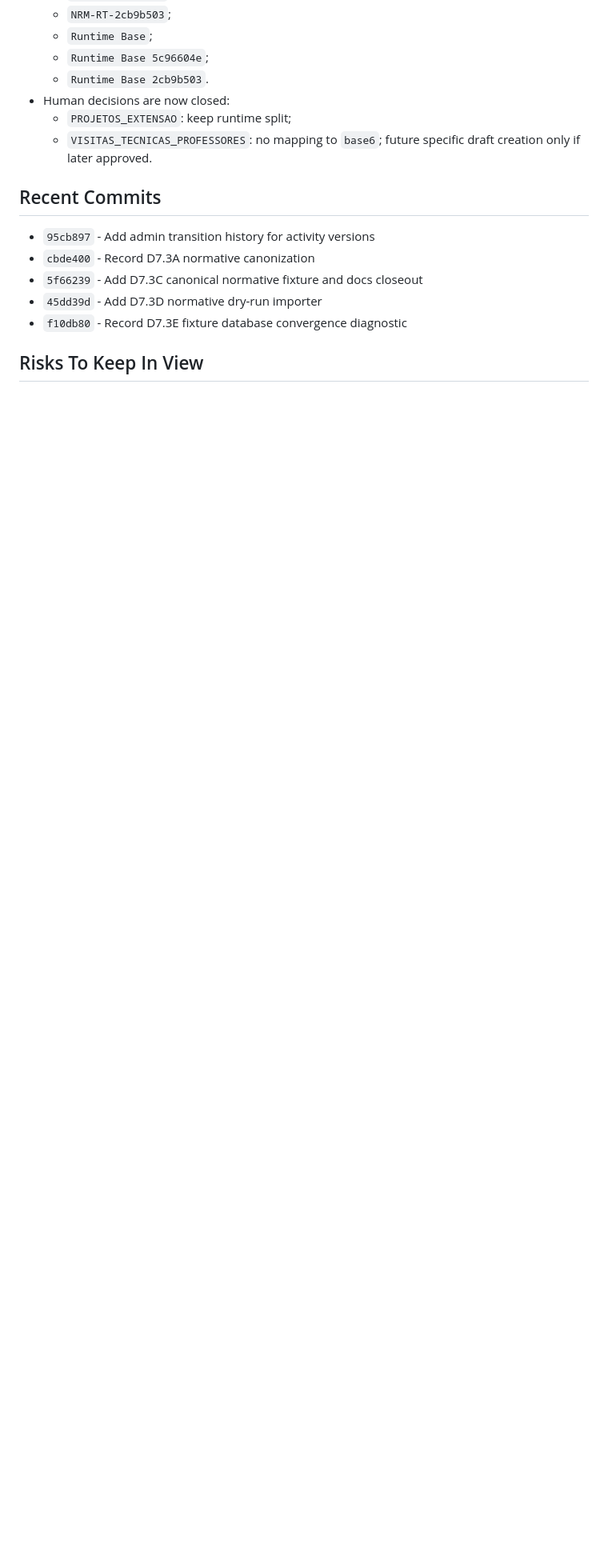
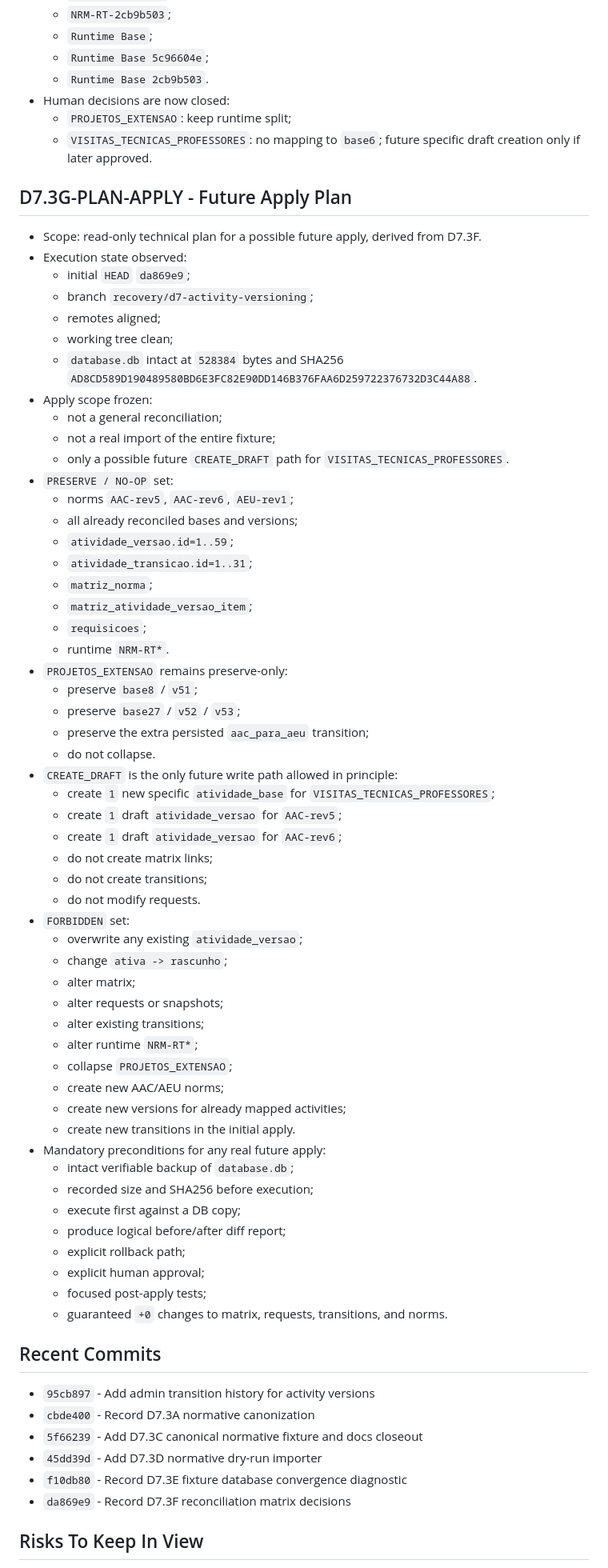
Before and after one commit to genesismazeto-sys/SGAA, a Markdown page: AGENT_HANDOFF.md, the part around one of its changes. Shown at 80% size. Rendered like a GitHub page; blank space fills up the shorter version.

```diff
--- a/AGENT_HANDOFF.md
+++ b/AGENT_HANDOFF.md
@@ -111,6 +112,61 @@ Executor: Codex GPT-5 (docs closeout); Claude Sonnet 4.6 (D7.3E closeout); Kimi
   - `PROJETOS_EXTENSAO`: keep runtime split;
   - `VISITAS_TECNICAS_PROFESSORES`: no mapping to `base6`; future specific draft creation only if later approved.
 
+## D7.3G-PLAN-APPLY - Future Apply Plan
+
+- Scope: read-only technical plan for a possible future apply, derived from D7.3F.
+- Execution state observed:
+  - initial `HEAD` `da869e9`;
+  - branch `recovery/d7-activity-versioning`;
+  - remotes aligned;
+  - working tree clean;
+  - `database.db` intact at `528384` bytes and SHA256 `AD8CD589D190489580BD6E3FC82E90DD146B376FAA6D259722376732D3C44A88`.
+- Apply scope frozen:
+  - not a general reconciliation;
+  - not a real import of the entire fixture;
+  - only a possible future `CREATE_DRAFT` path for `VISITAS_TECNICAS_PROFESSORES`.
+- `PRESERVE / NO-OP` set:
+  - norms `AAC-rev5`, `AAC-rev6`, `AEU-rev1`;
+  - all already reconciled bases and versions;
+  - `atividade_versao.id=1..59`;
+  - `atividade_transicao.id=1..31`;
+  - `matriz_norma`;
+  - `matriz_atividade_versao_item`;
+  - `requisicoes`;
+  - runtime `NRM-RT*`.
+- `PROJETOS_EXTENSAO` remains preserve-only:
+  - preserve `base8` / `v51`;
+  - preserve `base27` / `v52` / `v53`;
+  - preserve the extra persisted `aac_para_aeu` transition;
+  - do not collapse.
+- `CREATE_DRAFT` is the only future write path allowed in principle:
+  - create `1` new specific `atividade_base` for `VISITAS_TECNICAS_PROFESSORES`;
+  - create `1` draft `atividade_versao` for `AAC-rev5`;
+  - create `1` draft `atividade_versao` for `AAC-rev6`;
+  - do not create matrix links;
+  - do not create transitions;
+  - do not modify requests.
+- `FORBIDDEN` set:
+  - overwrite any existing `atividade_versao`;
+  - change `ativa -> rascunho`;
+  - alter matrix;
+  - alter requests or snapshots;
+  - alter existing transitions;
+  - alter runtime `NRM-RT*`;
+  - collapse `PROJETOS_EXTENSAO`;
+  - create new AAC/AEU norms;
+  - create new versions for already mapped activities;
+  - create new transitions in the initial apply.
+- Mandatory preconditions for any real future apply:
+  - intact verifiable backup of `database.db`;
+  - recorded size and SHA256 before execution;
+  - execute first against a DB copy;
+  - produce logical before/after diff report;
+  - explicit rollback path;
+  - explicit human approval;
+  - focused post-apply tests;
+  - guaranteed `+0` changes to matrix, requests, transitions, and norms.
+
 ## Recent Commits
 
 - `95cb897` - Add admin transition history for activity versions
@@ -118,6 +174,7 @@ Executor: Codex GPT-5 (docs closeout); Claude Sonnet 4.6 (D7.3E closeout); Kimi
 - `5f66239` - Add D7.3C canonical normative fixture and docs closeout
 - `45dd39d` - Add D7.3D normative dry-run importer
 - `f10db80` - Record D7.3E fixture database convergence diagnostic
+- `da869e9` - Record D7.3F reconciliation matrix decisions
 
 ## Risks To Keep In View
 
```
Also changed, not shown: other parts of AGENT_HANDOFF.md (+13 -9 lines), PROJECT_STATE.md (+63 -1 lines).
